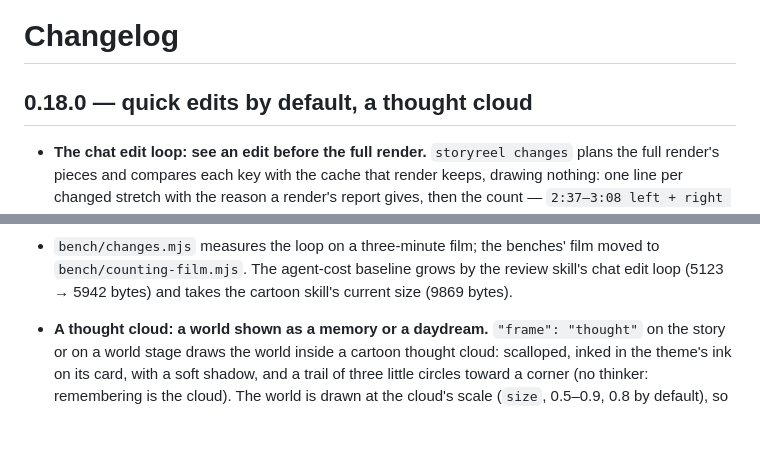
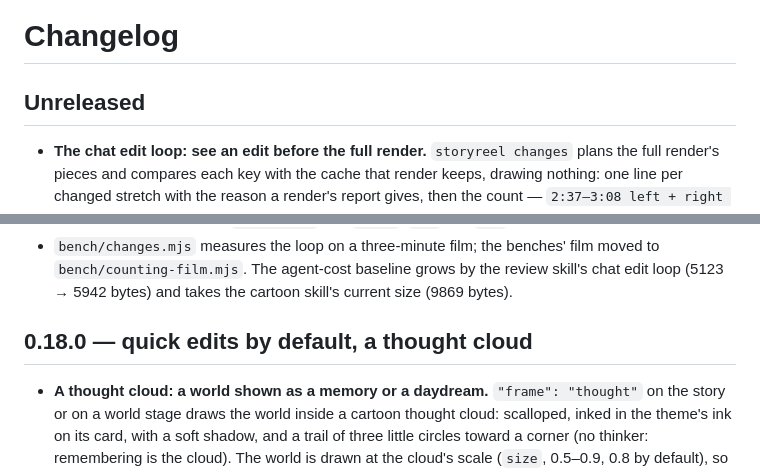
Before and after one commit to footprintjs/storyreel, a Markdown page: CHANGELOG.md, 2 parts joined by grey strips. Drawn GitHub-style; blank space fills up the shorter version.

Commit message:
docs: the chat edit loop's entries under Unreleased, above 0.18.0
Co-Authored-By: Claude Opus 5.5 <noreply@anthropic.com>

```diff
--- a/CHANGELOG.md
+++ b/CHANGELOG.md
@@ -1,6 +1,6 @@
 # Changelog
 
-## 0.18.0 — quick edits by default, a thought cloud
+## Unreleased
 
 - **The chat edit loop: see an edit before the full render.** `storyreel changes` plans the full render's pieces and
   compares each key with the cache that render keeps, drawing nothing: one line per changed stretch with the reason a
@@ -28,6 +28,8 @@
 - `bench/changes.mjs` measures the loop on a three-minute film; the benches' film moved to `bench/counting-film.mjs`.
   The agent-cost baseline grows by the review skill's chat edit loop (5123 → 5942 bytes) and takes the cartoon skill's
   current size (9869 bytes).
+
+## 0.18.0 — quick edits by default, a thought cloud
 
 - **A thought cloud: a world shown as a memory or a daydream.** `"frame": "thought"` on the story or on a world stage
   draws the world inside a cartoon thought cloud: scalloped, inked in the theme's ink on its card, with a soft shadow,
```
